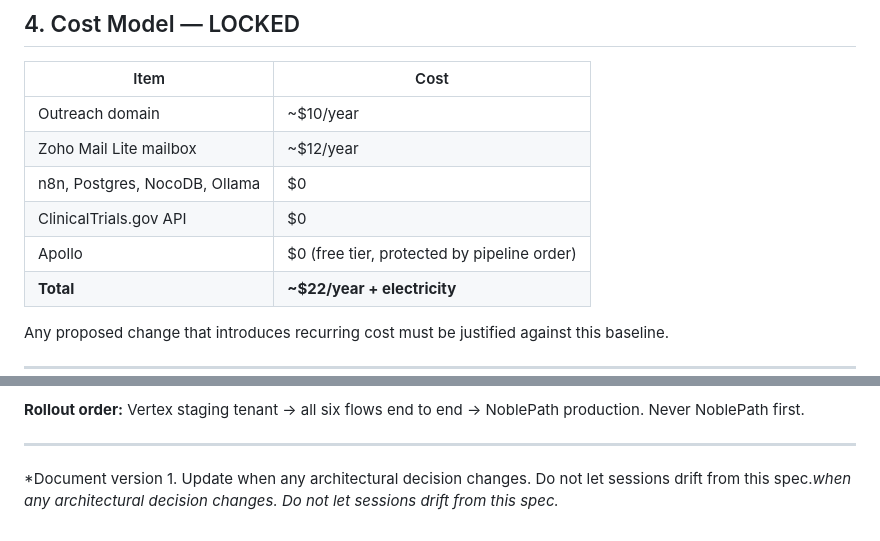
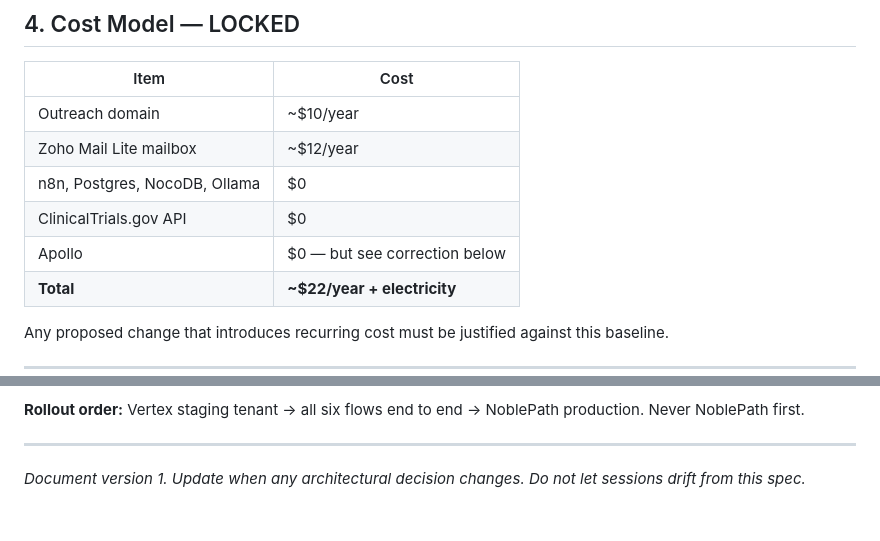
Before and after one commit to abdullahamir2308/nova-scout, a Markdown page: NovaScout_MasterRef.md, 2 parts joined by grey strips. Drawn GitHub-style.

```diff
--- a/NovaScout_MasterRef.md
+++ b/NovaScout_MasterRef.md
@@ -117,7 +117,7 @@ OLLAMA_HOST=0.0.0.0:11434   # reachable from Docker containers
 | Zoho Mail Lite mailbox | ~$12/year |
 | n8n, Postgres, NocoDB, Ollama | $0 |
 | ClinicalTrials.gov API | $0 |
-| Apollo | $0 (free tier, protected by pipeline order) |
+| Apollo | $0 — but see correction below |
 | **Total** | **~$22/year + electricity** |
 
 Any proposed change that introduces recurring cost must be justified against this baseline.
@@ -472,4 +493,4 @@ Not part of Nova Scout, tracked here to keep the decision record in one place.
 
 ---
 
-*Document version 1. Update when any architectural decision changes. Do not let sessions drift from this spec.*when any architectural decision changes. Do not let sessions drift from this spec.*
+*Document version 1. Update when any architectural decision changes. Do not let sessions drift from this spec.*
```
Also changed, not shown: other parts of NovaScout_MasterRef.md (+28 -7 lines).
